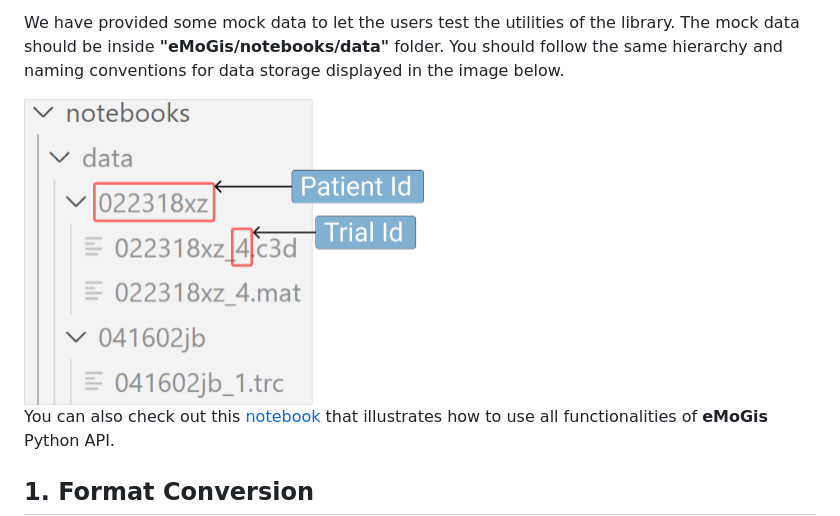
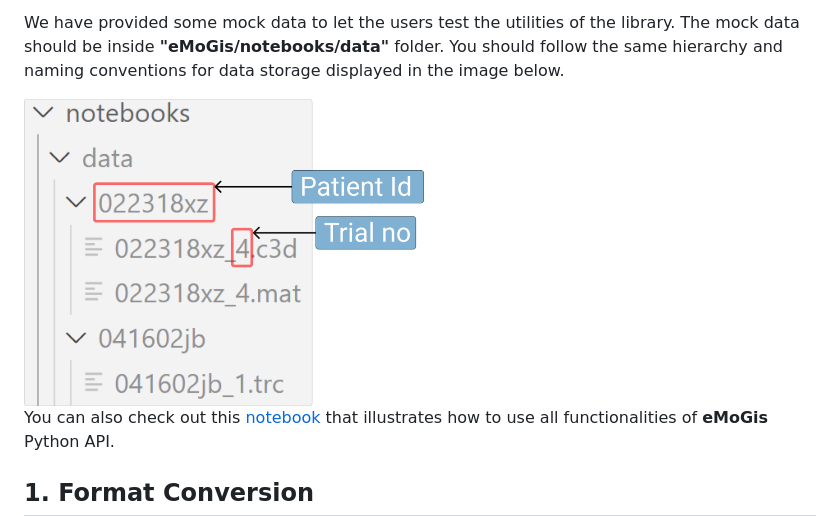
Before and after one commit to komar41/vigma, a Markdown page: notebooks/README.md, the part around the change. Drawn GitHub-style; pictures changed too: notebooks/data-storage.png (added), notebooks/data_storage.png (deleted).

Commit message:
image

```diff
--- a/notebooks/README.md
+++ b/notebooks/README.md
@@ -9,7 +9,7 @@ The python API for **eMoGis** is designed to facilitate a variety of tasks relat
 
 We have provided some mock data to let the users test the utilities of the library. The mock data should be inside **"eMoGis/notebooks/data"** folder. You should follow the same hierarchy and naming conventions for data storage displayed in the image below.
 
-<img src="data_storage.png" width="400">
+<img src="data-storage.png" width="400">
 
 You can also check out this [notebook](https://github.com/komar41/eMoGis/blob/main/notebooks/_tutorial.ipynb) that illustrates how to use all functionalities of **eMoGis** Python API.
 
```
Also changed, not shown: README.md (+2 -0 lines), data-storage.png (added), download.png.
